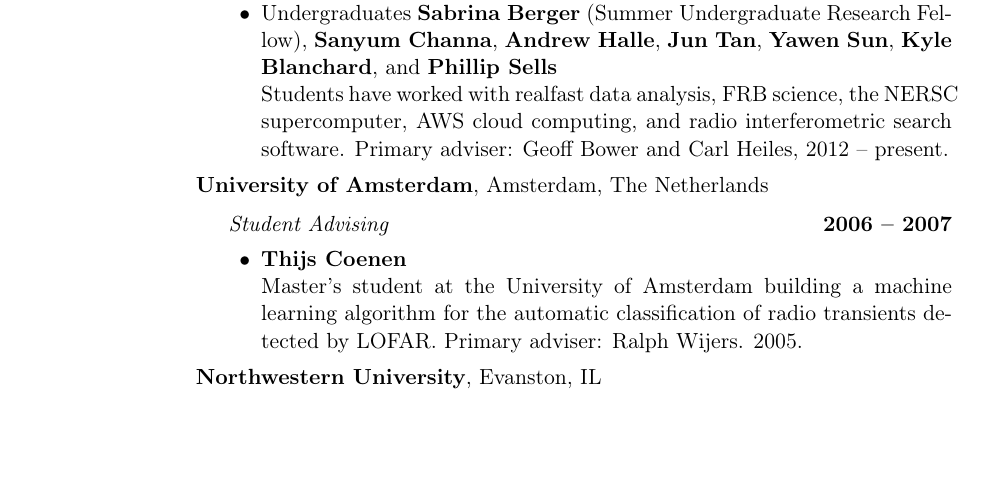
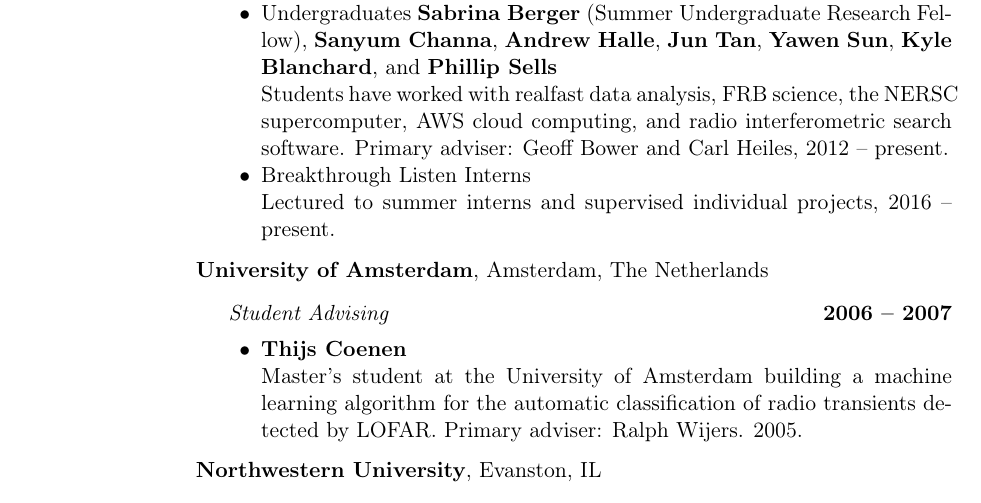
Before and after one commit to caseyjlaw/cv, a LaTeX CV (cv_sep18.tex): part of page 2 of 7, cut so that both start at the same text, the shorter picture padded with empty space. Compiled offline with pdfLaTeX.

Commit message:
added bl intern work

```diff
--- a/cv_sep18.tex
+++ b/cv_sep18.tex
@@ -437,6 +437,8 @@ claw@astro.berkeley.edu}
       \item Undergraduates \textbf{Sabrina Berger} (Summer Undergraduate Research Fellow), \textbf{Sanyum Channa}, \textbf{Andrew Halle}, \textbf{Jun Tan}, \textbf{Yawen Sun}, \textbf{Kyle Blanchard}, and \textbf{Phillip Sells} \\
         Students have worked with realfast data analysis, FRB science, the NERSC supercomputer, AWS cloud computing, and radio interferometric search software.
         Primary adviser: Geoff Bower and Carl Heiles, 2012 -- present.
+      \item Breakthrough Listen Interns \\
+        Lectured to summer interns and supervised individual projects, 2016 -- present.
      \end{innerlist}
 \end{outerlist}
 
```
Also changed, not shown: cv_claw.pdf, cv_sep18.pdf.
